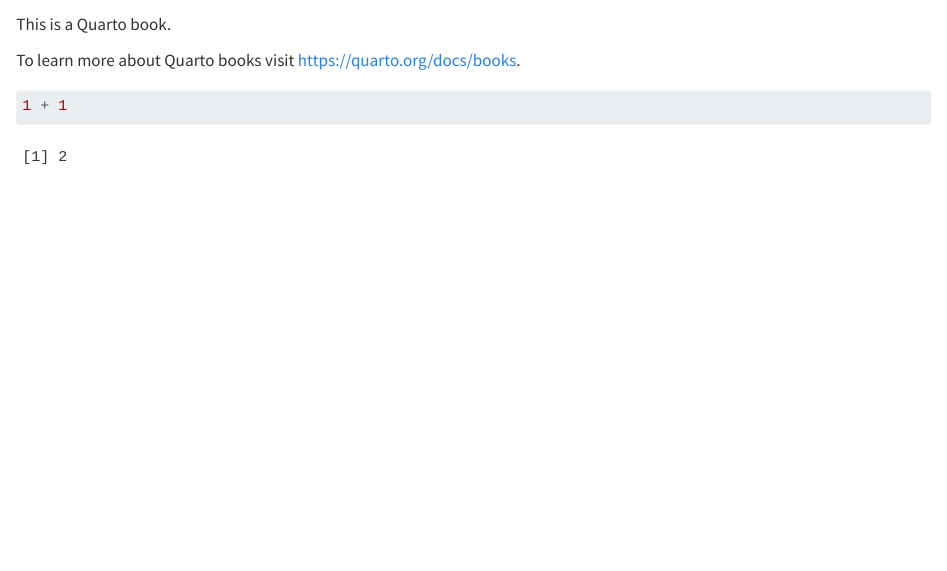
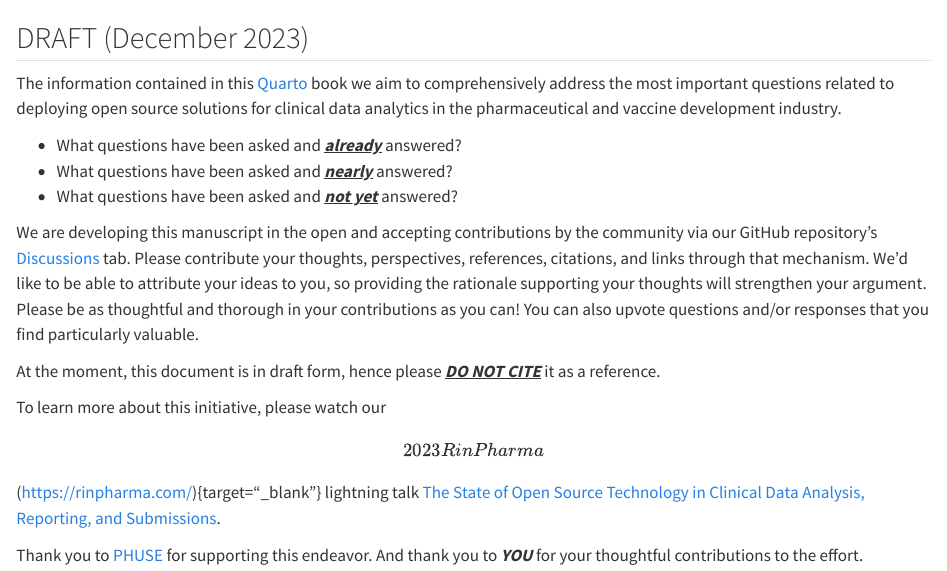
Before and after one commit to phuse-org/OSTCDA, a Quarto document (index.qmd): the page in a window 1100 px wide, from 60 px down. Rendered offline with R 4.5, knitr and Pandoc in place of Quarto, with nearby package versions.

Commit message:
Update preface

````diff
--- a/_quarto.yml
+++ b/_quarto.yml
@@ -10,9 +10,11 @@ book:
   #subtitle: "Data Visualisation & Open Source Technology Working Group"
   edition: "DRAFT"
   author: "PHUSE"
-  abstract: "A significant amount of time and energy has been invested in recent years exploring the desirability (do we want it?), feasibility (can we do it?), and viability (is it worth it?) of integrating open source solutions into our clinical data pipelines which transform source data into clinical study reports and submission data packages."
-  #date: "10/27/2023"
-  sharing: [twitter, facebook]
+  curator: "Michael Rimler"
+  abstract: "A significant amount of time and energy has been invested in recent years exploring the desirability (do we want it?), feasibility (can we do it?), and viability (is it worth it?) of integrating open source solutions into our clinical data pipelines which transform source data into clinical study reports and submission data packages. When this manuscsript is complete, we hope to put to rest some of the burning questions that we believe we now know the answers to. This will allow industry, and all the passionate people in it, to look ahead and start tackling the next horizon of challenges related to using open source solutions for clinical data pipelines. We hope you will contribute your expertise to this effort."
+  date: today
+  date-format: long
+  sharing: [twitter, facebook, linkedin]
   downloads: [pdf, docx]
   sidebar:
     search: true
--- a/index.qmd
+++ b/index.qmd
@@ -1,9 +1,17 @@
 # Preface {.unnumbered}
 
-This is a Quarto book.
+## DRAFT (December 2023)
 
-To learn more about Quarto books visit <https://quarto.org/docs/books>.
+The information contained in this [Quarto](https://quarto.org/){target="_blank"} book we aim to comprehensively address the most important questions related to deploying open source solutions for clinical data analytics in the pharmaceutical and vaccine development industry.
 
-```{r}
-1 + 1
-```
+-   What questions have been asked and [***already***]{.underline} answered?
+-   What questions have been asked and [***nearly***]{.underline} answered?
+-   What questions have been asked and [***not yet***]{.underline} answered?
+
+We are developing this manuscript in the open and accepting contributions by the community via our GitHub repository's [Discussions](https://github.com/phuse-org/OSTCDA/discussions){target="_blank"} tab. Please contribute your thoughts, perspectives, references, citations, and links through that mechanism. We'd like to be able to attribute your ideas to you, so providing the rationale supporting your thoughts will strengthen your argument. Please be as thoughtful and thorough in your contributions as you can! You can also upvote questions and/or responses that you find particularly valuable.
+
+At the moment, this document is in draft form, hence please [***DO NOT CITE***]{.underline} it as a reference.
+
+To learn more about this initiative, please watch our **\[2023 R in Pharma\]**(https://rinpharma.com/){target="\_blank"} lightning talk [The State of Open Source Technology in Clinical Data Analysis, Reporting, and Submissions](https://www.youtube.com/watch?v=cbFzcXMOfTM){target="_blank"}.
+
+Thank you to [PHUSE](https://phuse.global/){target="_blank"} for supporting this endeavor. And thank you to ***YOU*** for your thoughtful contributions to the effort.
````
